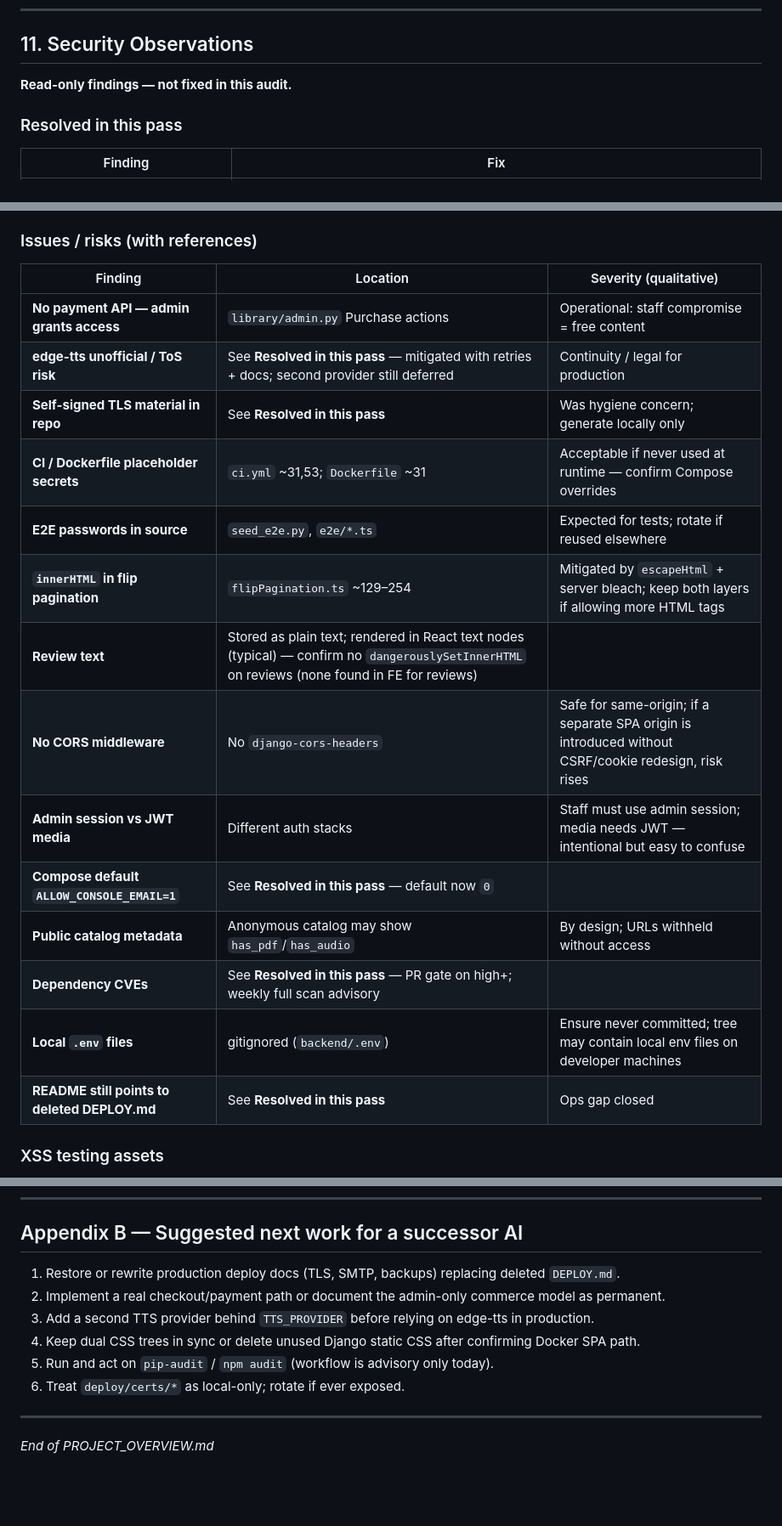
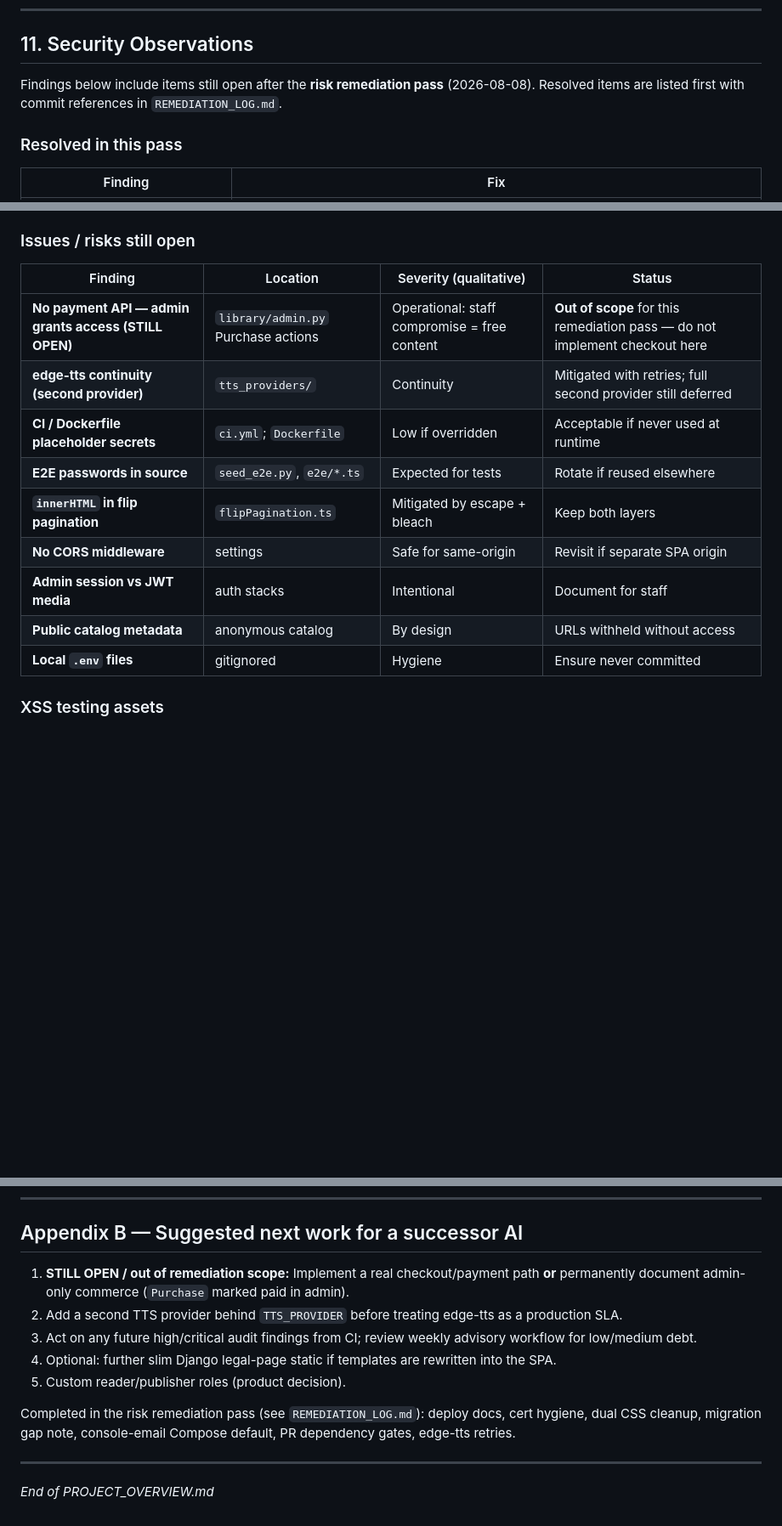
Before and after one commit to azizjansirojov-hash/fullstack02-django, a Markdown page: PROJECT_OVERVIEW.md, 3 parts joined by grey strips. Shown at 85% size. GitHub-like rendering; blank space fills up the shorter version.

```diff
--- a/PROJECT_OVERVIEW.md
+++ b/PROJECT_OVERVIEW.md
@@ -559,7 +556,7 @@ CSS/JS “placeholder” classes for missing covers (`shelf-card__placeholder`,
 
 ## 11. Security Observations
 
-**Read-only findings — not fixed in this audit.**
+Findings below include items still open after the **risk remediation pass** (2026-08-08). Resolved items are listed first with commit references in `REMEDIATION_LOG.md`.
 
 ### Resolved in this pass
 
@@ -585,24 +582,19 @@ CSS/JS “placeholder” classes for missing covers (`shelf-card__placeholder`,
 - Password validators enabled; disposable email blocklist.
 - E2E throttle relax blocked when `DEBUG=False`.
 
-### Issues / risks (with references)
+### Issues / risks still open
 
-| Finding | Location | Severity (qualitative) |
-|---------|----------|------------------------|
-| **No payment API — admin grants access** | `library/admin.py` Purchase actions | Operational: staff compromise = free content |
-| **edge-tts unofficial / ToS risk** | See **Resolved in this pass** — mitigated with retries + docs; second provider still deferred | Continuity / legal for production |
-| **Self-signed TLS material in repo** | See **Resolved in this pass** | Was hygiene concern; generate locally only |
-| **CI / Dockerfile placeholder secrets** | `ci.yml` ~31,53; `Dockerfile` ~31 | Acceptable if never used at runtime — confirm Compose overrides |
-| **E2E passwords in source** | `seed_e2e.py`, `e2e/*.ts` | Expected for tests; rotate if reused elsewhere |
-| **`innerHTML` in flip pagination** | `flipPagination.ts` ~129–254 | Mitigated by `escapeHtml` + server bleach; keep both layers if allowing more HTML tags |
-| **Review text** | Stored as plain text; rendered in React text nodes (typical) — confirm no `dangerouslySetInnerHTML` on reviews (none found in FE for reviews) |
-| **No CORS middleware** | No `django-cors-headers` | Safe for same-origin; if a separate SPA origin is introduced without CSRF/cookie redesign, risk rises |
-| **Admin session vs JWT media** | Different auth stacks | Staff must use admin session; media needs JWT — intentional but easy to confuse |
-| **Compose default `ALLOW_CONSOLE_EMAIL=1`** | See **Resolved in this pass** — default now `0` | |
-| **Public catalog metadata** | Anonymous catalog may show `has_pdf`/`has_audio` | By design; URLs withheld without access |
-| **Dependency CVEs** | See **Resolved in this pass** — PR gate on high+; weekly full scan advisory | |
-| **Local `.env` files** | gitignored (`backend/.env`) | Ensure never committed; tree may contain local env files on developer machines |
-| **README still points to deleted DEPLOY.md** | See **Resolved in this pass** | Ops gap closed |
+| Finding | Location | Severity (qualitative) | Status |
+|---------|----------|------------------------|--------|
+| **No payment API — admin grants access (STILL OPEN)** | `library/admin.py` Purchase actions | Operational: staff compromise = free content | **Out of scope** for this remediation pass — do not implement checkout here |
+| **edge-tts continuity (second provider)** | `tts_providers/` | Continuity | Mitigated with retries; full second provider still deferred |
+| **CI / Dockerfile placeholder secrets** | `ci.yml`; `Dockerfile` | Low if overridden | Acceptable if never used at runtime |
+| **E2E passwords in source** | `seed_e2e.py`, `e2e/*.ts` | Expected for tests | Rotate if reused elsewhere |
+| **`innerHTML` in flip pagination** | `flipPagination.ts` | Mitigated by escape + bleach | Keep both layers |
+| **No CORS middleware** | settings | Safe for same-origin | Revisit if separate SPA origin |
+| **Admin session vs JWT media** | auth stacks | Intentional | Document for staff |
+| **Public catalog metadata** | anonymous catalog | By design | URLs withheld without access |
+| **Local `.env` files** | gitignored | Hygiene | Ensure never committed |
 
 ### XSS testing assets
 
@@ -800,12 +792,13 @@ Also commonly present locally (gitignored / generated): `backend/db.sqlite3`, `b
 
 ## Appendix B — Suggested next work for a successor AI
 
-1. Restore or rewrite production deploy docs (TLS, SMTP, backups) replacing deleted `DEPLOY.md`.
-2. Implement a real checkout/payment path or document the admin-only commerce model as permanent.
-3. Add a second TTS provider behind `TTS_PROVIDER` before relying on edge-tts in production.
-4. Keep dual CSS trees in sync or delete unused Django static CSS after confirming Docker SPA path.
-5. Run and act on `pip-audit` / `npm audit` (workflow is advisory only today).
-6. Treat `deploy/certs/*` as local-only; rotate if ever exposed.
+1. **STILL OPEN / out of remediation scope:** Implement a real checkout/payment path **or** permanently document admin-only commerce (`Purchase` marked paid in admin).
+2. Add a second TTS provider behind `TTS_PROVIDER` before treating edge-tts as a production SLA.
+3. Act on any future high/critical audit findings from CI; review weekly advisory workflow for low/medium debt.
+4. Optional: further slim Django legal-page static if templates are rewritten into the SPA.
+5. Custom reader/publisher roles (product decision).
+
+Completed in the risk remediation pass (see `REMEDIATION_LOG.md`): deploy docs, cert hygiene, dual CSS cleanup, migration gap note, console-email Compose default, PR dependency gates, edge-tts retries.
 
 ---
 
```
Also changed, not shown: other parts of PROJECT_OVERVIEW.md (+4 -7 lines), REMEDIATION_LOG.md (added, +101 -0 lines).
